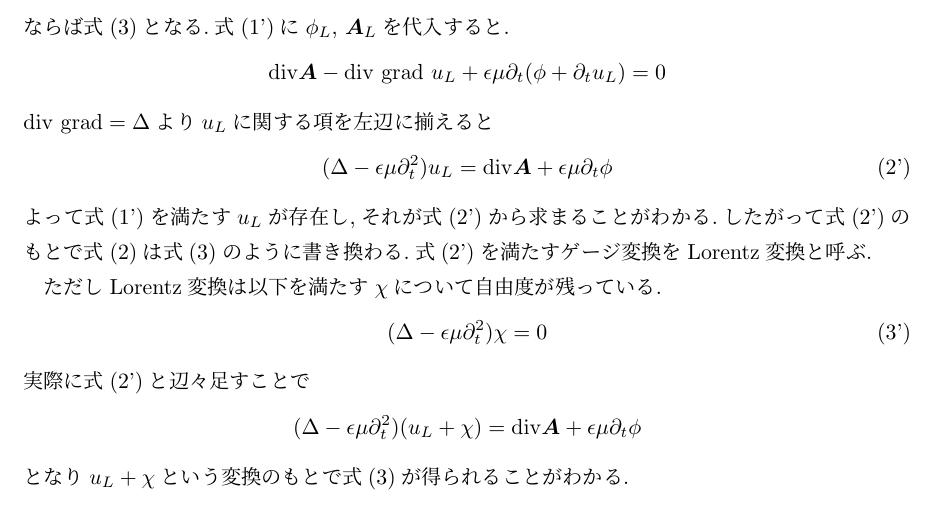
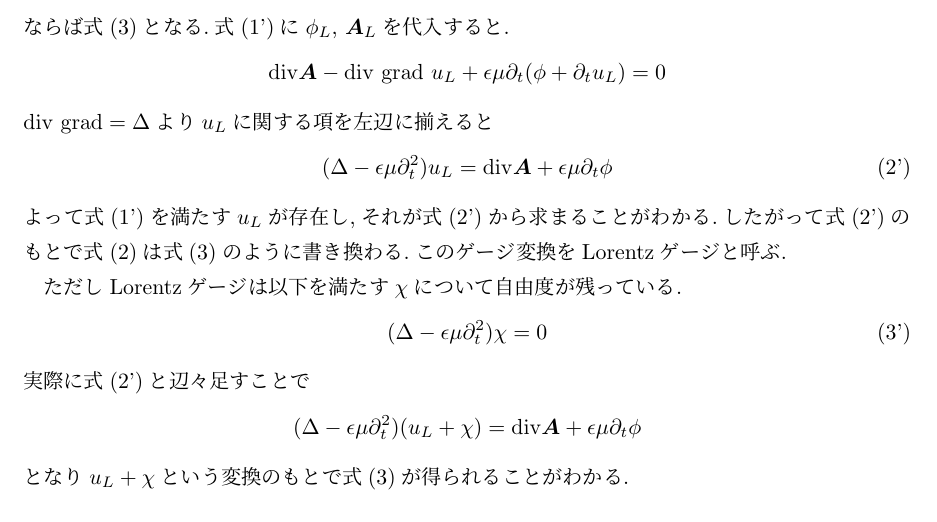
Before and after one commit to RyosukeSasaki/report-2020Fall, a LaTeX document (practice2/6-1-3/6-1-3-Sasaki.tex): part of the page, cut so that both start at the same text. Compiled offline with upLaTeX and dvipdfmx.

Commit message:
fix practice 2

```diff
--- a/practice2/6-1-3/6-1-3-Sasaki.tex
+++ b/practice2/6-1-3/6-1-3-Sasaki.tex
@@ -66,8 +66,8 @@ ${\rm div\ grad}=\Delta$より$u_L$に関する項を左辺に揃えると
 \begin{align*}
   (\Delta-\epsilon\mu\partial_t^2)u_L={\rm div}{\bm A}+\epsilon\mu\partial_t\phi\tag{2'}
 \end{align*}
-よって式(1')を満たす$u_L$が存在し,それが式(2')から求まることがわかる.したがって式(2')のもとで式(2)は式(3)のように書き換わる.式(2')を満たすゲージ変換をLorentz変換と呼ぶ.\par
-ただしLorentz変換は以下を満たす$\chi$について自由度が残っている.
+よって式(1')を満たす$u_L$が存在し,それが式(2')から求まることがわかる.したがって式(2')のもとで式(2)は式(3)のように書き換わる.このゲージ変換をLorentzゲージと呼ぶ.\par
+ただしLorentzゲージは以下を満たす$\chi$について自由度が残っている.
 \begin{align}
   (\Delta-\epsilon\mu\partial_t^2)\chi=0\tag{3'}
 \end{align}
```
Also changed, not shown: practice2/6-1-3/out/6-1-3-Sasaki.pdf.
